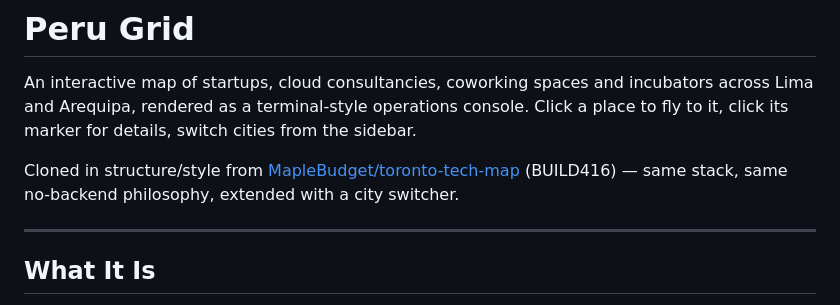
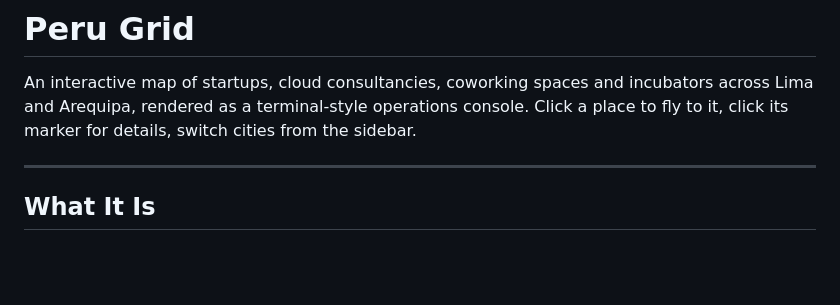
Before and after one commit to RikepilB/peru-tech-map, a Markdown page: README.md, the part around the change. GitHub-like rendering; blank space fills up the shorter version.

Commit message:
Update README to remove cloning reference
Removed reference to MapleBudget/toronto-tech-map.

```diff
--- a/README.md
+++ b/README.md
@@ -1,8 +1,6 @@
 # Peru Grid
 
 An interactive map of startups, cloud consultancies, coworking spaces and incubators across Lima and Arequipa, rendered as a terminal-style operations console. Click a place to fly to it, click its marker for details, switch cities from the sidebar.
-
-Cloned in structure/style from [MapleBudget/toronto-tech-map](https://github.com/MapleBudget/toronto-tech-map) (BUILD416) — same stack, same no-backend philosophy, extended with a city switcher.
 
 ---
 
```
